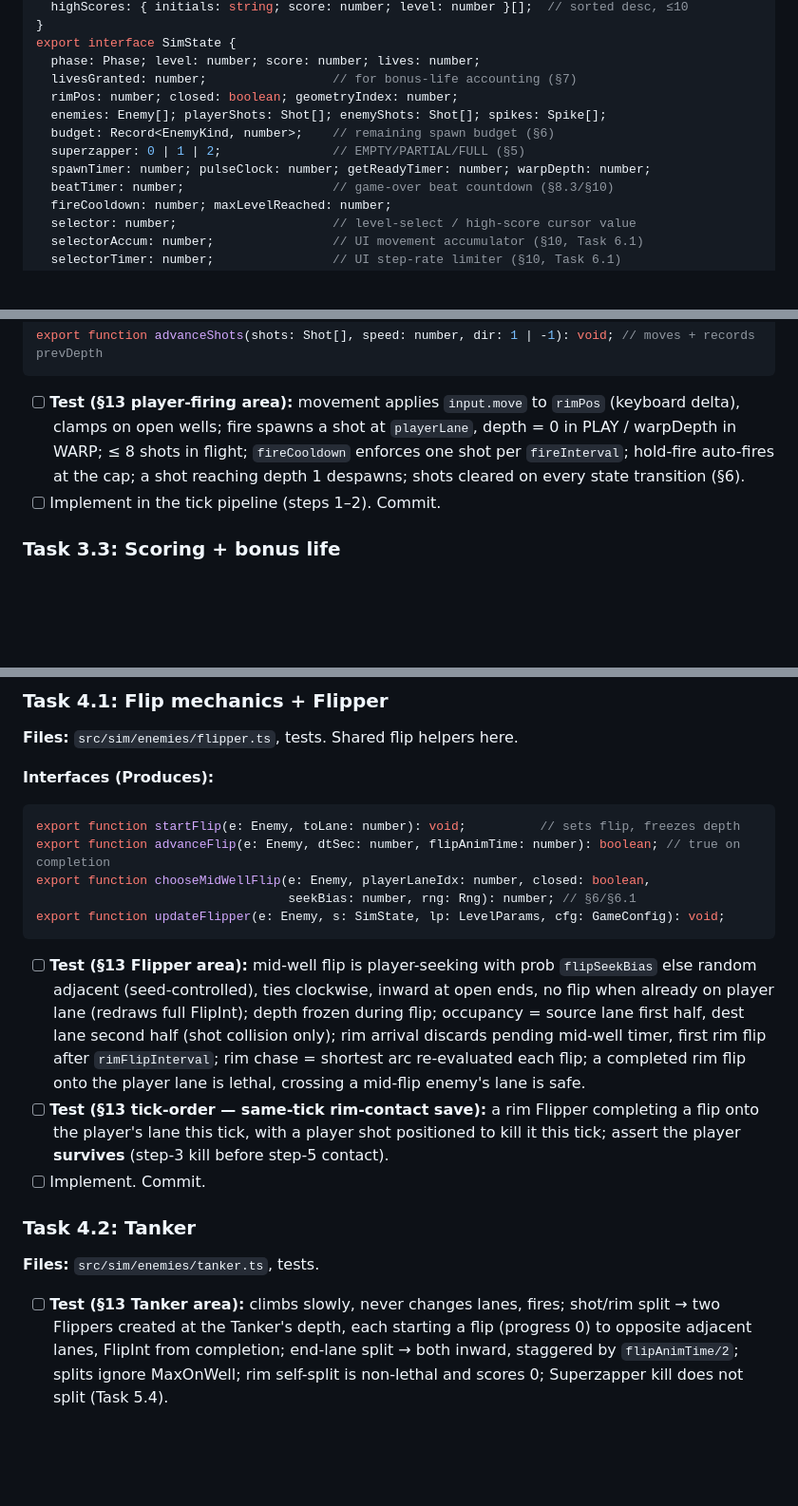
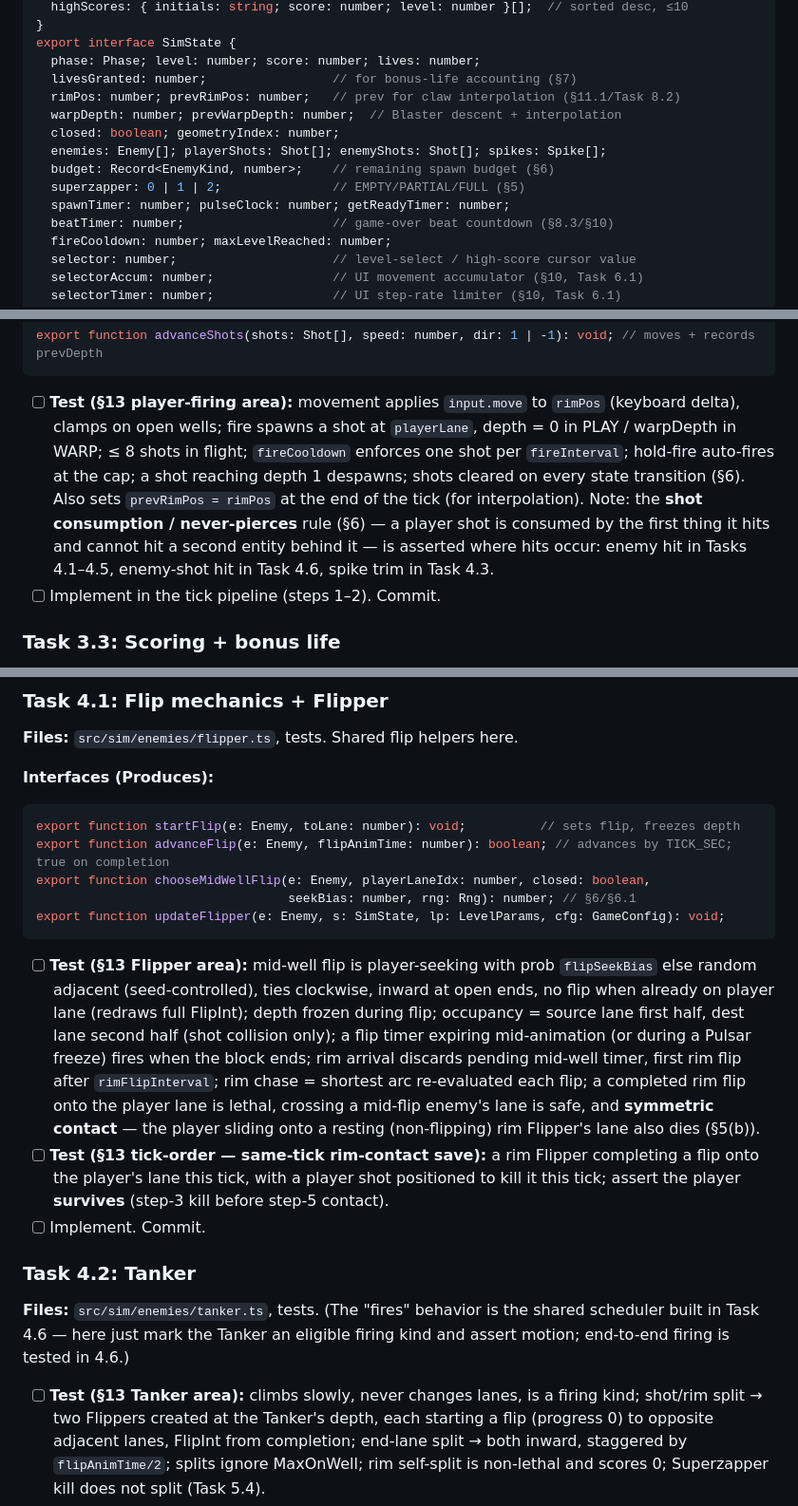
Before and after one commit to linsomniac/teapot, a Markdown page: loop/implementation-guide.md, 3 parts joined by grey strips. Shown at 95% size. Rendered like a GitHub page; blank space fills up the shorter version.

````diff
--- a/loop/implementation-guide.md
+++ b/loop/implementation-guide.md
@@ -457,11 +466,13 @@ export interface InitialSave {
 export interface SimState {
   phase: Phase; level: number; score: number; lives: number;
   livesGranted: number;                 // for bonus-life accounting (§7)
-  rimPos: number; closed: boolean; geometryIndex: number;
+  rimPos: number; prevRimPos: number;   // prev for claw interpolation (§11.1/Task 8.2)
+  warpDepth: number; prevWarpDepth: number;  // Blaster descent + interpolation
+  closed: boolean; geometryIndex: number;
   enemies: Enemy[]; playerShots: Shot[]; enemyShots: Shot[]; spikes: Spike[];
   budget: Record<EnemyKind, number>;    // remaining spawn budget (§6)
   superzapper: 0 | 1 | 2;               // EMPTY/PARTIAL/FULL (§5)
-  spawnTimer: number; pulseClock: number; getReadyTimer: number; warpDepth: number;
+  spawnTimer: number; pulseClock: number; getReadyTimer: number;
   beatTimer: number;                    // game-over beat countdown (§8.3/§10)
   fireCooldown: number; maxLevelReached: number;
   selector: number;                     // level-select / high-score cursor value
@@ -524,7 +535,12 @@ export function advanceShots(shots: Shot[], speed: number, dir: 1 | -1): void; /
   (keyboard delta), clamps on open wells; fire spawns a shot at `playerLane`,
   depth = 0 in PLAY / warpDepth in WARP; ≤ 8 shots in flight; `fireCooldown`
   enforces one shot per `fireInterval`; hold-fire auto-fires at the cap; a shot
-  reaching depth 1 despawns; shots cleared on every state transition (§6).
+  reaching depth 1 despawns; shots cleared on every state transition (§6). Also sets
+  `prevRimPos = rimPos` at the end of the tick (for interpolation). Note: the
+  **shot consumption / never-pierces** rule (§6) — a player shot is consumed by the
+  first thing it hits and cannot hit a second entity behind it — is asserted where
+  hits occur: enemy hit in Tasks 4.1–4.5, enemy-shot hit in Task 4.6, spike trim in
+  Task 4.3.
 - [ ] Implement in the tick pipeline (steps 1–2). Commit.
 
 ### Task 3.3: Scoring + bonus life
@@ -560,7 +576,7 @@ hash as you go.
 **Interfaces (Produces):**
 ```ts
 export function startFlip(e: Enemy, toLane: number): void;          // sets flip, freezes depth
-export function advanceFlip(e: Enemy, dtSec: number, flipAnimTime: number): boolean; // true on completion
+export function advanceFlip(e: Enemy, flipAnimTime: number): boolean; // advances by TICK_SEC; true on completion
 export function chooseMidWellFlip(e: Enemy, playerLaneIdx: number, closed: boolean,
                                   seekBias: number, rng: Rng): number; // §6/§6.1
 export function updateFlipper(e: Enemy, s: SimState, lp: LevelParams, cfg: GameConfig): void;
@@ -569,9 +585,12 @@ export function updateFlipper(e: Enemy, s: SimState, lp: LevelParams, cfg: GameC
   `flipSeekBias` else random adjacent (seed-controlled), ties clockwise, inward at
   open ends, no flip when already on player lane (redraws full FlipInt); depth frozen
   during flip; occupancy = source lane first half, dest lane second half (shot
-  collision only); rim arrival discards pending mid-well timer, first rim flip after
-  `rimFlipInterval`; rim chase = shortest arc re-evaluated each flip; a completed rim
-  flip onto the player lane is lethal, crossing a mid-flip enemy's lane is safe.
+  collision only); a flip timer expiring mid-animation (or during a Pulsar freeze)
+  fires when the block ends; rim arrival discards pending mid-well timer, first rim
+  flip after `rimFlipInterval`; rim chase = shortest arc re-evaluated each flip; a
+  completed rim flip onto the player lane is lethal, crossing a mid-flip enemy's lane
+  is safe, and **symmetric contact** — the player sliding onto a resting (non-flipping)
+  rim Flipper's lane also dies (§5(b)).
 - [ ] **Test (§13 tick-order — same-tick rim-contact save):** a rim Flipper completing
   a flip onto the player's lane this tick, with a player shot positioned to kill it
   this tick; assert the player **survives** (step-3 kill before step-5 contact).
@@ -580,7 +599,10 @@ export function updateFlipper(e: Enemy, s: SimState, lp: LevelParams, cfg: GameC
 ### Task 4.2: Tanker
 
 **Files:** `src/sim/enemies/tanker.ts`, tests.
-- [ ] **Test (§13 Tanker area):** climbs slowly, never changes lanes, fires;
+(The "fires" behavior is the shared scheduler built in Task 4.6 — here just mark the
+Tanker an eligible firing kind and assert motion; end-to-end firing is tested in 4.6.)
+- [ ] **Test (§13 Tanker area):** climbs slowly, never changes lanes, is a firing
+  kind;
   shot/rim split → two Flippers created at the Tanker's depth, each starting a flip
   (progress 0) to opposite adjacent lanes, FlipInt from completion; end-lane split →
   both inward, staggered by `flipAnimTime/2`; splits ignore MaxOnWell; rim self-split
````
Also changed, not shown: other parts of loop/implementation-guide.md (+63 -14 lines), loop/specification.md (+8 -1 lines).
